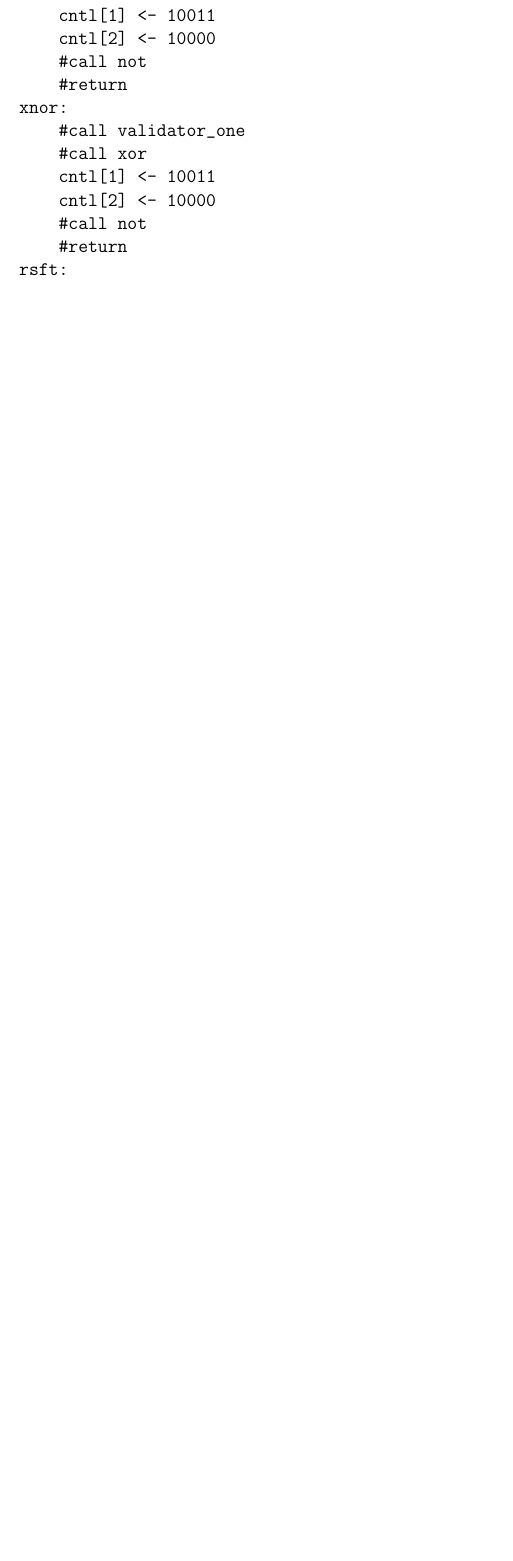
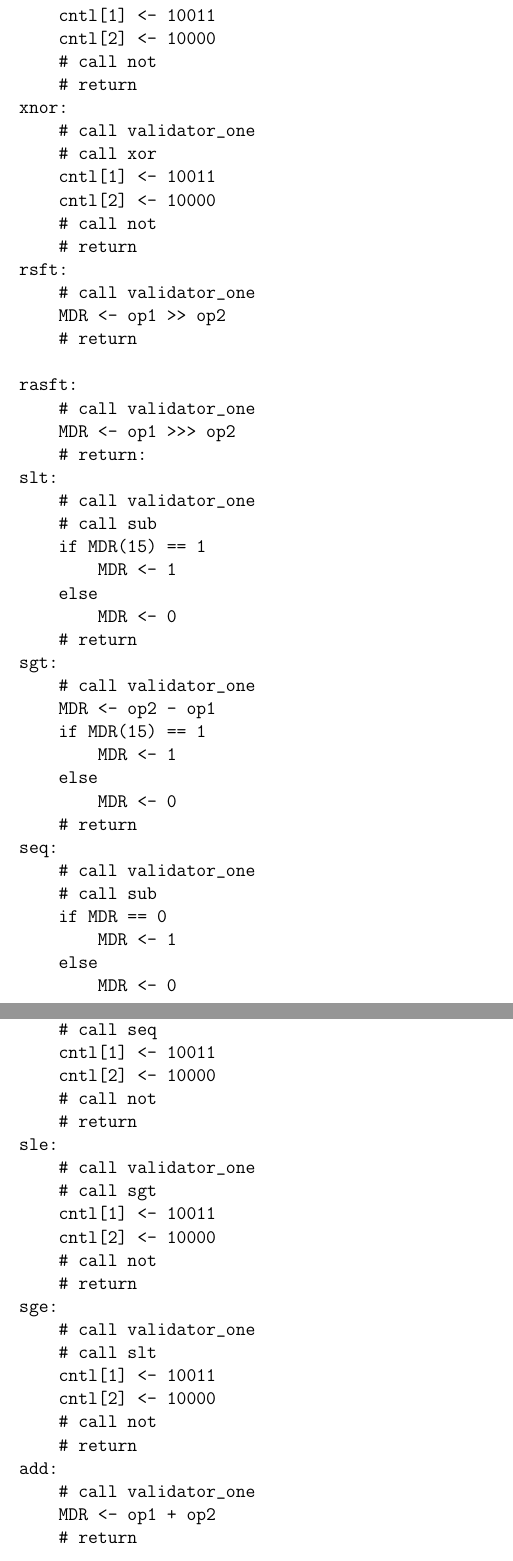
Before and after one commit to solb/comparchcpu, a LaTeX document (hard.tex): part of page 4 of 5 before the commit and two parts of pages 4 and 5 of 6 after it, the two joined at a grey line, cut so that both start at the same text, the shorter picture padded with empty space. Compiled offline with pdfLaTeX.

Commit message:
Added RTL for sets and for add/sub

```diff
--- a/hard.tex
+++ b/hard.tex
@@ -125,38 +125,97 @@ halt:
 # bail out
 
 and:
-    #call validator_one
+    # call validator_one
     MDR <- op1 & op2
-    #return
+    # return
 or:
-    #call validator_one
+    # call validator_one
     MDR <- op1 | op2
-    #return
+    # return
 xor:
-    #call validator_one
+    # call validator_one
     MDR <- op1 ^ op2
-    #return
+    # return
 lsft:
-    #call validator_one
+    # call validator_one
     MDR <- op1 << op2
-    #return
+    # return
 nand:
-    #call validator_one
-    #call and
+    # call validator_one
+    # call and
     cntl[1] <- 10011
     cntl[2] <- 10000
-    #call not
-    #return
+    # call not
+    # return
 nor:
-    #call validator_one
-    #call or
+    # call validator_one
+    # call or
     cntl[1] <- 10011
     cntl[2] <- 10000
-    #call not
-    #return
+    # call not
+    # return
 xnor:
-    #call validator_one
-    #call xor
+    # call validator_one
+    # call xor
     cntl[1] <- 10011
     cntl[2] <- 10000
-    #call not
+    # call not
+    # return
+rsft:
+    # call validator_one
+    MDR <- op1 >> op2
+    # return
+
+rasft:
+    # call validator_one
+    MDR <- op1 >>> op2
+    # return:
+slt:
+    # call validator_one
+    # call sub
+    if MDR(15) == 1
+        MDR <- 1
+    else
+        MDR <- 0
+    # return
+sgt:
+    # call validator_one
+    MDR <- op2 - op1
+    if MDR(15) == 1
+        MDR <- 1
+    else
+        MDR <- 0
+    # return
+seq:
+    # call validator_one
+    # call sub
+    if MDR == 0
+        MDR <- 1
+    else
+        MDR <- 0
+    # return
+sne:
+    # call validator_one
+    # call seq
+    cntl[1] <- 10011
+    cntl[2] <- 10000
+    # call not
+    # return
+sle:
+    # call validator_one
+    # call sgt
+    cntl[1] <- 10011
+    cntl[2] <- 10000
+    # call not
+    # return
+sge:
+    # call validator_one
+    # call slt
+    cntl[1] <- 10011
+    cntl[2] <- 10000
+    # call not
+    # return
+add:
+    # call validator_one
+    MDR <- op1 + op2
+    # return
@@ -163,2 +226 @@ xnor:
     #return
-rsft:
```
Also changed, not shown: hard.tex (10 more changed lines).
